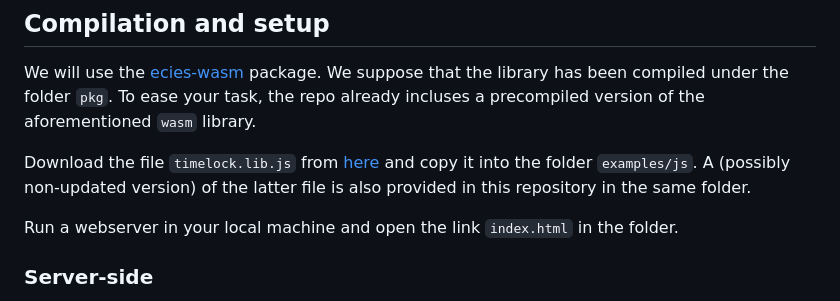
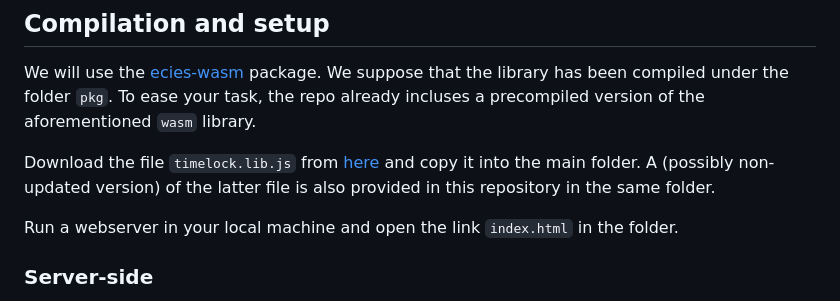
Before and after one commit to vincenzoiovino/timelock.public.disclosure, a Markdown page: README.md, the part around the change. Drawn GitHub-style.

```diff
--- a/README.md
+++ b/README.md
@@ -8,7 +8,7 @@ Timelock.zone is a public service built on [drand](https://drand.love) that publ
 We will use the [ecies-wasm](https://github.com/ecies/rs-wasm) package.
 We suppose that the library has been compiled under the folder ``pkg``. To ease your task, the repo already incluses a precompiled version of the aforementioned ``wasm`` library.
 
-Download the file `timelock.lib.js` from  [here](https://github.com/vincenzoiovino/TimeLockJavaScriptAPI/blob/main/src/timelock.zone.lib.js) and copy it into the folder `examples/js`. A (possibly non-updated version) of the latter file is also provided in this repository in the same folder.
+Download the file `timelock.lib.js` from  [here](https://github.com/vincenzoiovino/TimeLockJavaScriptAPI/blob/main/src/timelock.zone.lib.js) and copy it into the main folder. A (possibly non-updated version) of the latter file is also provided in this repository in the same folder.
 
 Run a webserver in your local machine and open the link ``index.html`` in the folder.
 
```
